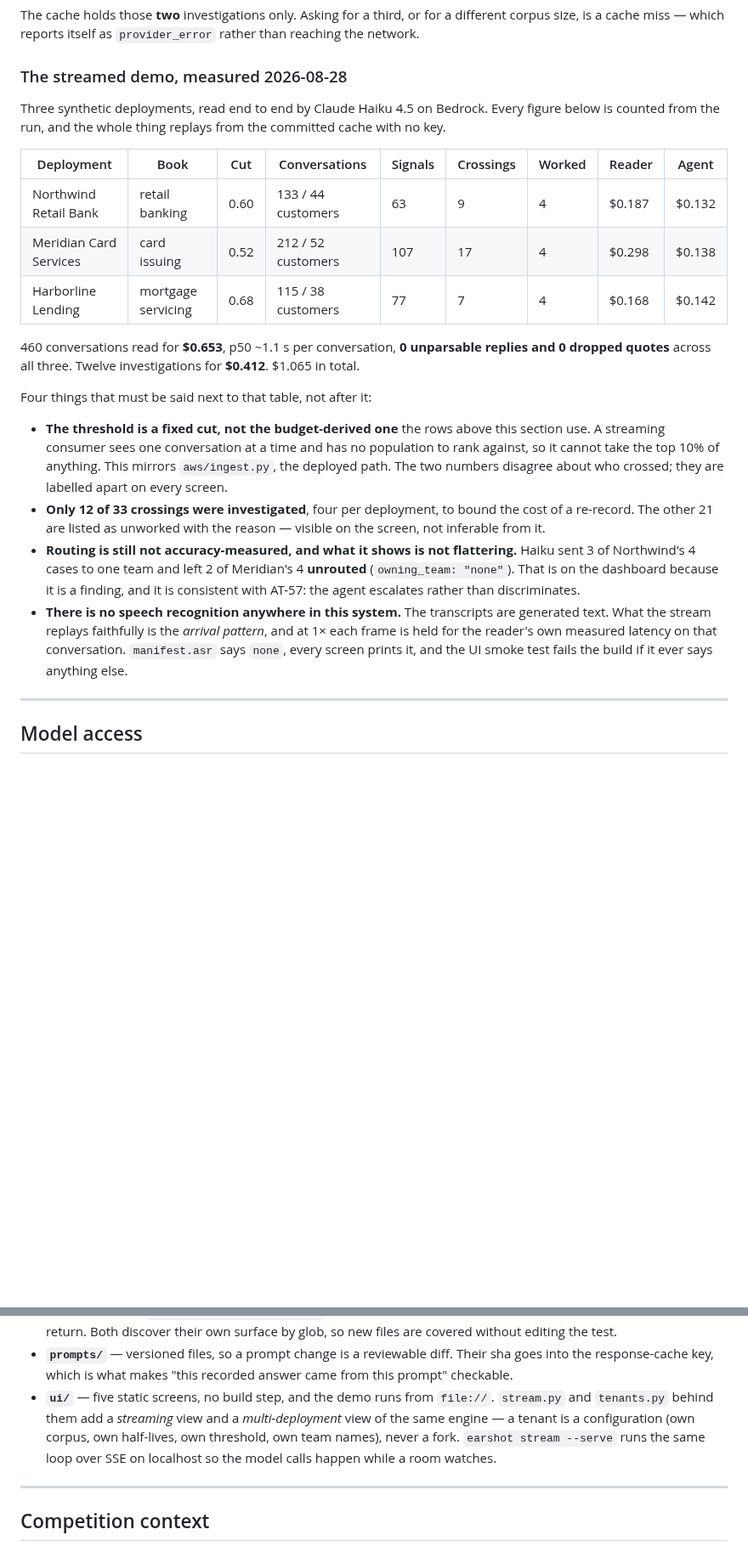
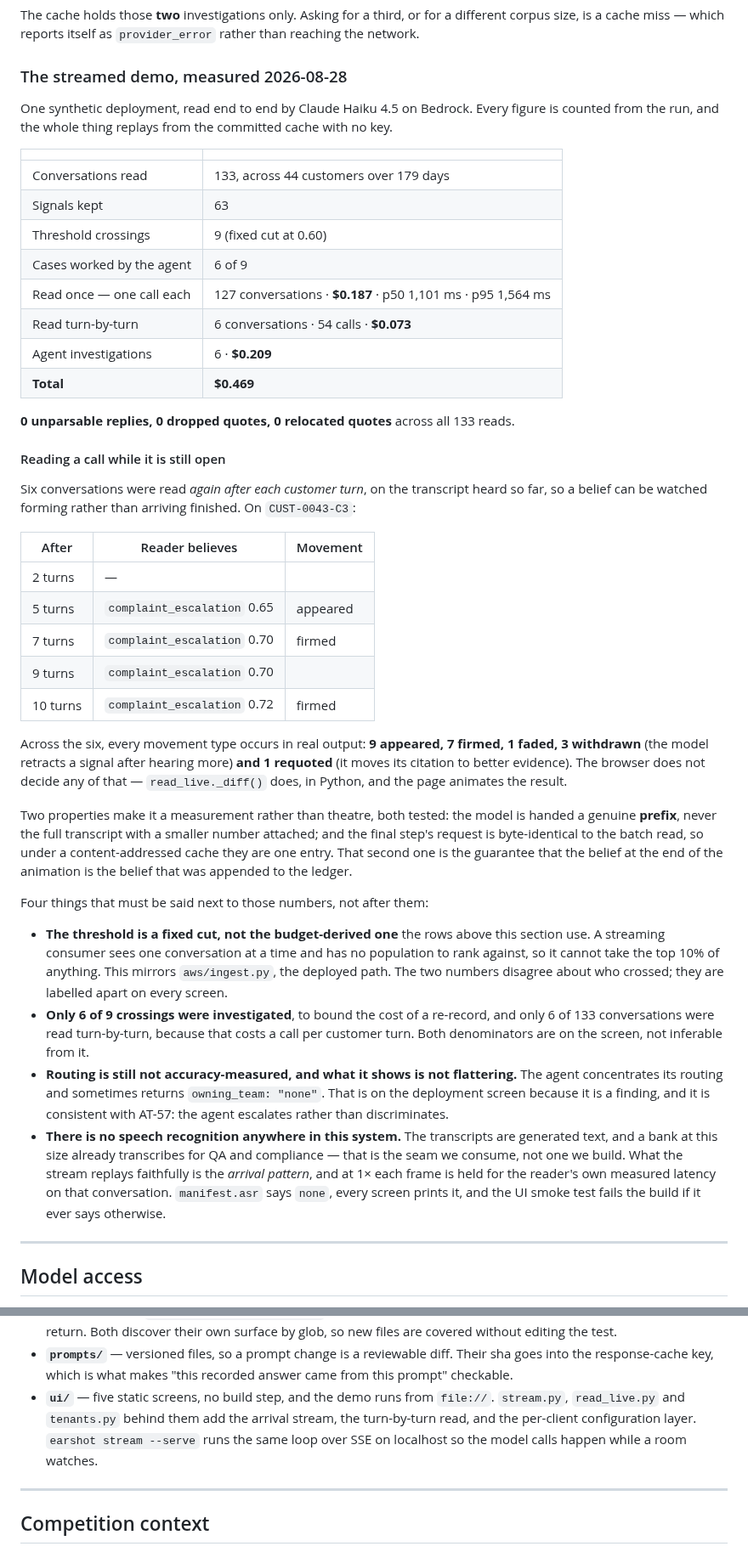
Before and after one commit to ravijp/Genesis_2026, a Markdown page: README.md, 2 parts joined by grey strips. Shown at 85% size. Rendered like a GitHub page; blank space fills up the shorter version.

Commit message:
docs: one deployment, and the belief that forms while the call is open
README swaps the three-deployment table for the single run, plus the CUST-0043-C3
belief trace and the movement census (9 appeared, 7 firmed, 1 faded, 3 withdrawn,
1 requoted). INDEX gains read_live.py and test_read_live.py and rewrites the
tenants rows for the integration framing.

Co-Authored-By: Claude Opus 5 (1M context) <noreply@anthropic.com>

```diff
--- a/README.md
+++ b/README.md
@@ -277,35 +277,64 @@ is a cache miss — which reports itself as `provider_error` rather than reachin
 
 ### The streamed demo, measured 2026-08-28
 
-Three synthetic deployments, read end to end by Claude Haiku 4.5 on Bedrock. Every figure below is
-counted from the run, and the whole thing replays from the committed cache with no key.
+One synthetic deployment, read end to end by Claude Haiku 4.5 on Bedrock. Every figure is counted
+from the run, and the whole thing replays from the committed cache with no key.
 
-| Deployment | Book | Cut | Conversations | Signals | Crossings | Worked | Reader | Agent |
-|---|---|---|---|---|---|---|---|---|
-| Northwind Retail Bank | retail banking | 0.60 | 133 / 44 customers | 63 | 9 | 4 | $0.187 | $0.132 |
-| Meridian Card Services | card issuing | 0.52 | 212 / 52 customers | 107 | 17 | 4 | $0.298 | $0.138 |
-| Harborline Lending | mortgage servicing | 0.68 | 115 / 38 customers | 77 | 7 | 4 | $0.168 | $0.142 |
+| | |
+|---|---|
+| Conversations read | 133, across 44 customers over 179 days |
+| Signals kept | 63 |
+| Threshold crossings | 9 (fixed cut at 0.60) |
+| Cases worked by the agent | 6 of 9 |
+| Read once — one call each | 127 conversations · **$0.187** · p50 1,101 ms · p95 1,564 ms |
+| Read turn-by-turn | 6 conversations · 54 calls · **$0.073** |
+| Agent investigations | 6 · **$0.209** |
+| **Total** | **$0.469** |
 
-460 conversations read for **$0.653**, p50 ~1.1 s per conversation, **0 unparsable replies and 0
-dropped quotes** across all three. Twelve investigations for **$0.412**. $1.065 in total.
+**0 unparsable replies, 0 dropped quotes, 0 relocated quotes** across all 133 reads.
 
-Four things that must be said next to that table, not after it:
+#### Reading a call while it is still open
+
+Six conversations were read *again after each customer turn*, on the transcript heard so far, so a
+belief can be watched forming rather than arriving finished. On `CUST-0043-C3`:
+
+| After | Reader believes | Movement |
+|---|---|---|
+| 2 turns | — | |
+| 5 turns | `complaint_escalation` 0.65 | appeared |
+| 7 turns | `complaint_escalation` 0.70 | firmed |
+| 9 turns | `complaint_escalation` 0.70 | |
+| 10 turns | `complaint_escalation` 0.72 | firmed |
+
+Across the six, every movement type occurs in real output: **9 appeared, 7 firmed, 1 faded, 3
+withdrawn** (the model retracts a signal after hearing more) **and 1 requoted** (it moves its
+citation to better evidence). The browser does not decide any of that — `read_live._diff()` does,
+in Python, and the page animates the result.
+
+Two properties make it a measurement rather than theatre, both tested: the model is handed a
+genuine **prefix**, never the full transcript with a smaller number attached; and the final step's
+request is byte-identical to the batch read, so under a content-addressed cache they are one entry.
+That second one is the guarantee that the belief at the end of the animation is the belief that was
+appended to the ledger.
+
+Four things that must be said next to those numbers, not after them:
 
 - **The threshold is a fixed cut, not the budget-derived one** the rows above this section use. A
   streaming consumer sees one conversation at a time and has no population to rank against, so it
   cannot take the top 10% of anything. This mirrors `aws/ingest.py`, the deployed path. The two
   numbers disagree about who crossed; they are labelled apart on every screen.
-- **Only 12 of 33 crossings were investigated**, four per deployment, to bound the cost of a
-  re-record. The other 21 are listed as unworked with the reason — visible on the screen, not
-  inferable from it.
-- **Routing is still not accuracy-measured, and what it shows is not flattering.** Haiku sent 3 of
-  Northwind's 4 cases to one team and left 2 of Meridian's 4 **unrouted** (`owning_team: "none"`).
-  That is on the dashboard because it is a finding, and it is consistent with AT-57: the agent
-  escalates rather than discriminates.
-- **There is no speech recognition anywhere in this system.** The transcripts are generated text.
-  What the stream replays faithfully is the *arrival pattern*, and at 1× each frame is held for the
-  reader's own measured latency on that conversation. `manifest.asr` says `none`, every screen
-  prints it, and the UI smoke test fails the build if it ever says anything else.
+- **Only 6 of 9 crossings were investigated**, to bound the cost of a re-record, and only 6 of 133
+  conversations were read turn-by-turn, because that costs a call per customer turn. Both
+  denominators are on the screen, not inferable from it.
+- **Routing is still not accuracy-measured, and what it shows is not flattering.** The agent
+  concentrates its routing and sometimes returns `owning_team: "none"`. That is on the deployment
+  screen because it is a finding, and it is consistent with AT-57: the agent escalates rather than
+  discriminates.
+- **There is no speech recognition anywhere in this system.** The transcripts are generated text,
+  and a bank at this size already transcribes for QA and compliance — that is the seam we consume,
+  not one we build. What the stream replays faithfully is the *arrival pattern*, and at 1× each
+  frame is held for the reader's own measured latency on that conversation. `manifest.asr` says
+  `none`, every screen prints it, and the UI smoke test fails the build if it ever says otherwise.
 
 ---
 
@@ -342,11 +371,10 @@ The four things worth knowing before you read any of it:
   editing the test.
 - **`prompts/`** — versioned files, so a prompt change is a reviewable diff. Their sha goes into the
   response-cache key, which is what makes "this recorded answer came from this prompt" checkable.
-- **`ui/`** — five static screens, no build step, and the demo runs from `file://`. `stream.py` and
-  `tenants.py` behind them add a *streaming* view and a *multi-deployment* view of the same engine —
-  a tenant is a configuration (own corpus, own half-lives, own threshold, own team names), never a
-  fork. `earshot stream --serve` runs the same loop over SSE on localhost so the model calls happen
-  while a room watches.
+- **`ui/`** — five static screens, no build step, and the demo runs from `file://`. `stream.py`,
+  `read_live.py` and `tenants.py` behind them add the arrival stream, the turn-by-turn read, and the
+  per-client configuration layer. `earshot stream --serve` runs the same loop over SSE on localhost
+  so the model calls happen while a room watches.
 
 ---
 
```
Also changed, not shown: other parts of README.md (+4 -4 lines), docs/INDEX.md (+4 -2 lines).
